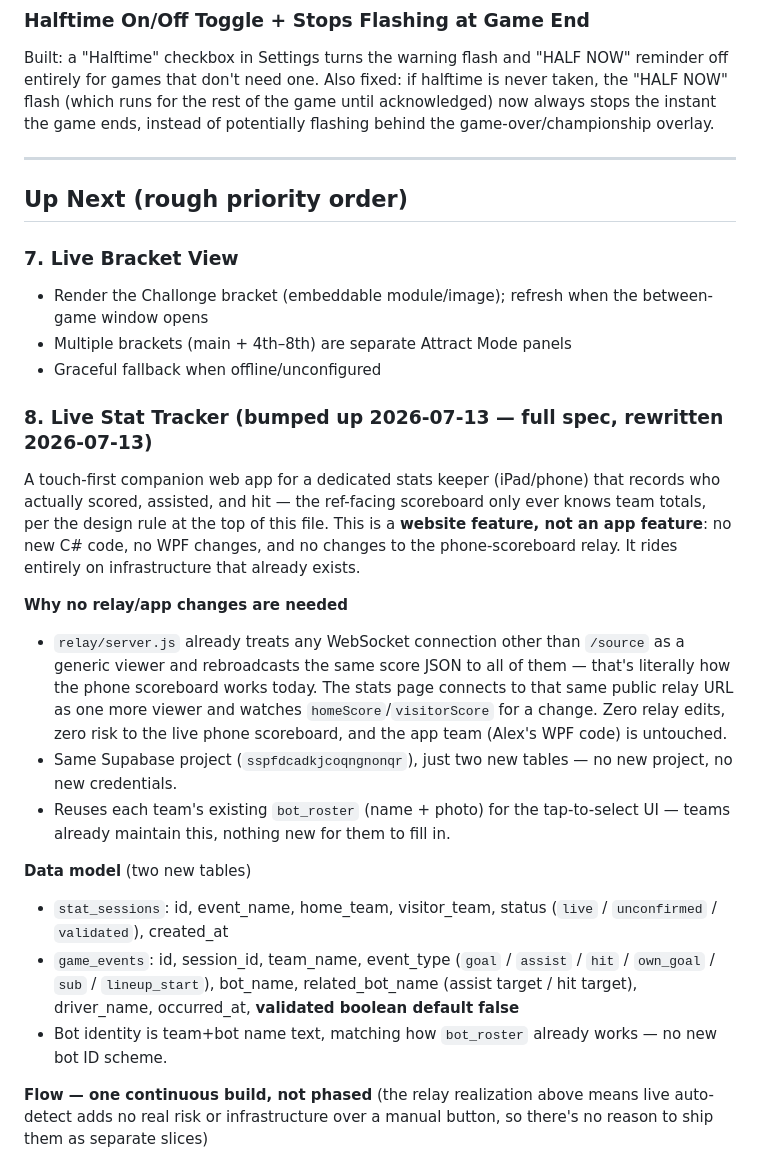
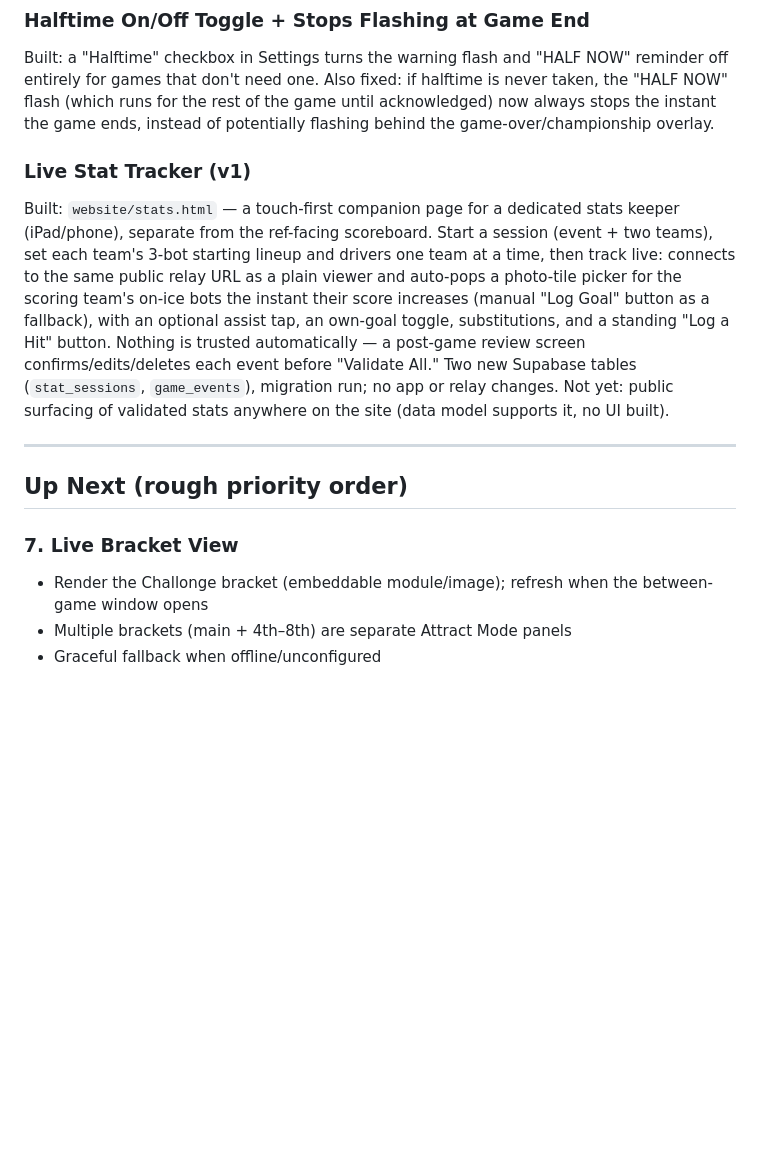
Before and after one commit to atramiel/BHL-Scoreboard, a Markdown page: BACKLOG.md, the part around one of its changes. Drawn GitHub-style; blank space fills up the shorter version.

```diff
--- a/BACKLOG.md
+++ b/BACKLOG.md
@@ -50,6 +50,9 @@ Root cause: `IsReverse` (which the Challonge report un-swap math depends on) was
 ### Halftime On/Off Toggle + Stops Flashing at Game End
 Built: a "Halftime" checkbox in Settings turns the warning flash and "HALF NOW" reminder off entirely for games that don't need one. Also fixed: if halftime is never taken, the "HALF NOW" flash (which runs for the rest of the game until acknowledged) now always stops the instant the game ends, instead of potentially flashing behind the game-over/championship overlay.
 
+### Live Stat Tracker (v1)
+Built: `website/stats.html` — a touch-first companion page for a dedicated stats keeper (iPad/phone), separate from the ref-facing scoreboard. Start a session (event + two teams), set each team's 3-bot starting lineup and drivers one team at a time, then track live: connects to the same public relay URL as a plain viewer and auto-pops a photo-tile picker for the scoring team's on-ice bots the instant their score increases (manual "Log Goal" button as a fallback), with an optional assist tap, an own-goal toggle, substitutions, and a standing "Log a Hit" button. Nothing is trusted automatically — a post-game review screen confirms/edits/deletes each event before "Validate All." Two new Supabase tables (`stat_sessions`, `game_events`), migration run; no app or relay changes. Not yet: public surfacing of validated stats anywhere on the site (data model supports it, no UI built).
+
 ---
 
 ## Up Next (rough priority order)
@@ -59,18 +62,3 @@ Built: a "Halftime" checkbox in Settings turns the warning flash and "HALF NOW"
 - Multiple brackets (main + 4th–8th) are separate Attract Mode panels
 - Graceful fallback when offline/unconfigured
 
-### 8. Live Stat Tracker (bumped up 2026-07-13 — full spec, rewritten 2026-07-13)
-A touch-first companion web app for a dedicated stats keeper (iPad/phone) that records who actually scored, assisted, and hit — the ref-facing scoreboard only ever knows team totals, per the design rule at the top of this file. This is a **website feature, not an app feature**: no new C# code, no WPF changes, and no changes to the phone-scoreboard relay. It rides entirely on infrastructure that already exists.
-
-**Why no relay/app changes are needed**
-- `relay/server.js` already treats any WebSocket connection other than `/source` as a generic viewer and rebroadcasts the same score JSON to all of them — that's literally how the phone scoreboard works today. The stats page connects to that same public relay URL as one more viewer and watches `homeScore`/`visitorScore` for a change. Zero relay edits, zero risk to the live phone scoreboard, and the app team (Alex's WPF code) is untouched.
-- Same Supabase project (`sspfdcadkjcoqngnonqr`), just two new tables — no new project, no new credentials.
-- Reuses each team's existing `bot_roster` (name + photo) for the tap-to-select UI — teams already maintain this, nothing new for them to fill in.
-
-**Data model** (two new tables)
-- `stat_sessions`: id, event_name, home_team, visitor_team, status (`live` / `unconfirmed` / `validated`), created_at
-- `game_events`: id, session_id, team_name, event_type (`goal` / `assist` / `hit` / `own_goal` / `sub` / `lineup_start`), bot_name, related_bot_name (assist target / hit target), driver_name, occurred_at, **validated boolean default false**
-- Bot identity is team+bot name text, matching how `bot_roster` already works — no new bot ID scheme.
-
-**Flow — one continuous build, not phased** (the relay realization above means live auto-detect adds no real risk or infrastructure over a manual button, so there's no reason to ship them as separate slices)
-
```
Also changed, not shown: other parts of BACKLOG.md (+5 -25 lines).
